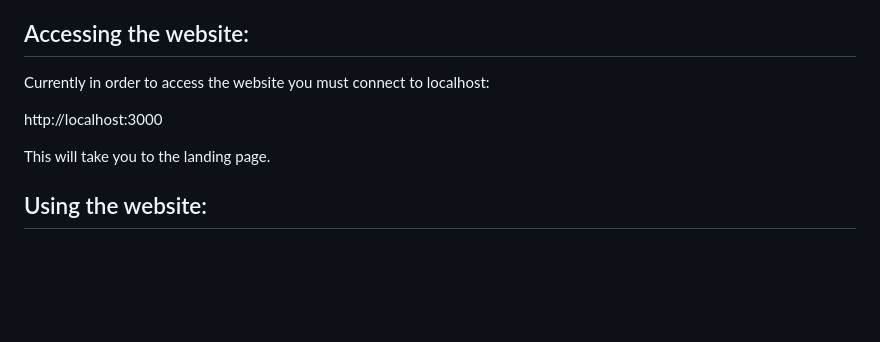
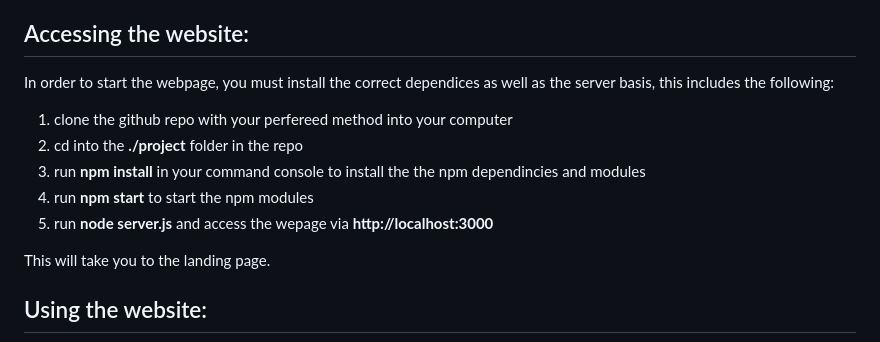
Before and after one commit to NicholasGraalum/CS362-Project, a Markdown page: documentation/userDocumentation.md, the part around the change. Rendered like a GitHub page; blank space fills up the shorter version.

Commit message:
Updated user docs
Updated the user docs for accessing the webpage.

```diff
--- a/documentation/userDocumentation.md
+++ b/documentation/userDocumentation.md
@@ -3,9 +3,12 @@
 Smart Cart is grocery list based webpage. It will allow you to create meals with specific ingredients as well as add individual ingredients to your list. This includes a system to show you a kroger based store in your area based on your zipcode, which will allow you to view the prices of the given products in your list.
 
 ## Accessing the website:
-Currently in order to access the website you must connect to localhost:
-
-http://localhost:3000
+In order to start the webpage, you must install the correct dependices as well as the server basis, this includes the following:
+1) clone the github repo with your perfereed method into your computer
+2) cd into the **./project** folder in the repo
+3) run **npm install** in your command console to install the the npm dependincies and modules
+4) run **npm start** to start the npm modules
+5) run **node server.js** and access the wepage via **http://localhost:3000**
 
 This will take you to the landing page.
 
```
